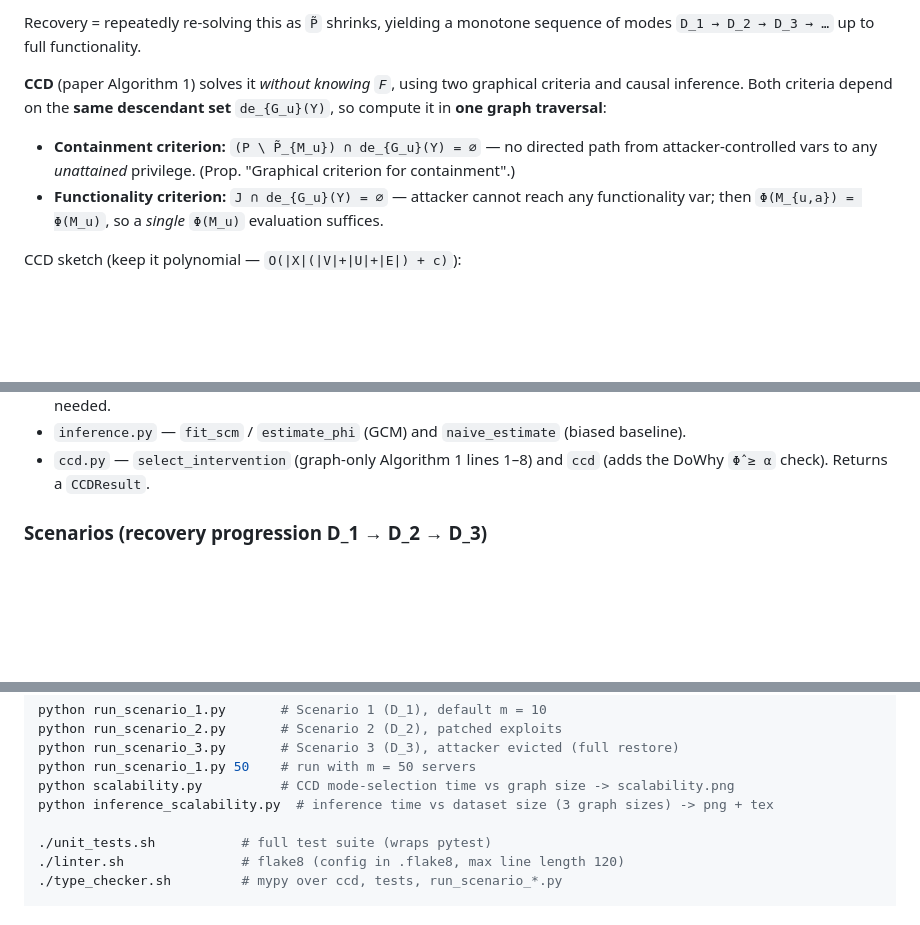
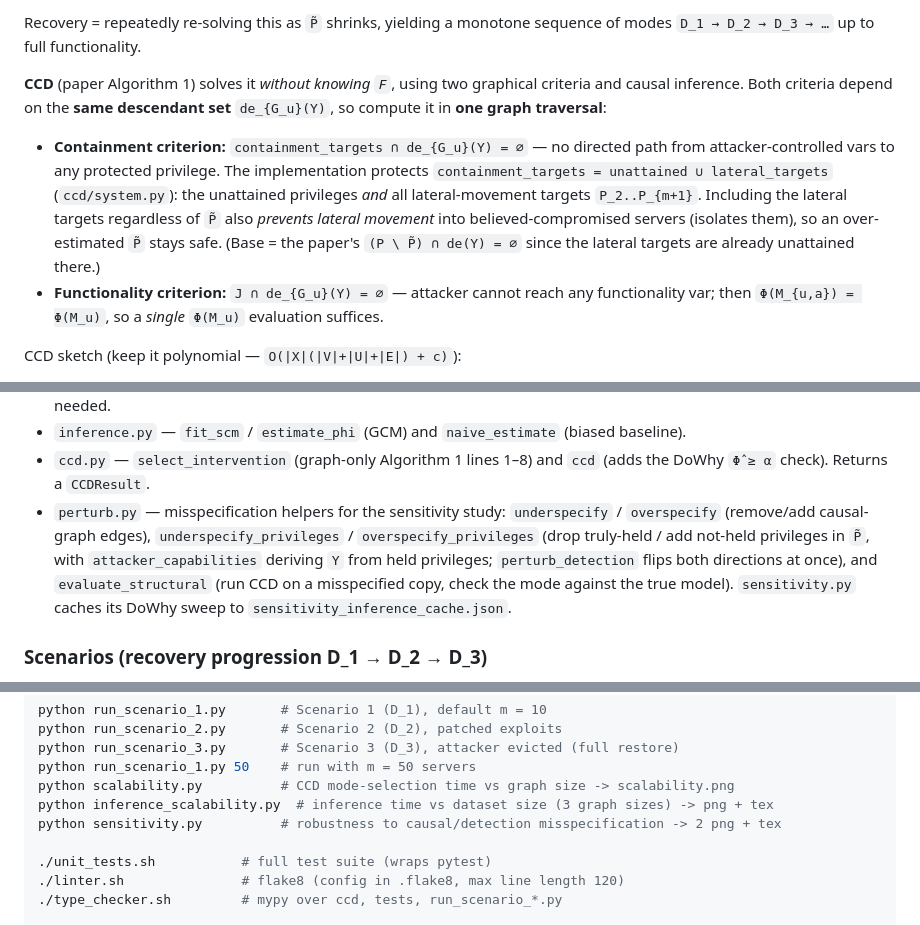
Before and after one commit to Kim-Hammar/ccd, a Markdown page: CLAUDE.md, 3 parts joined by grey strips. Drawn GitHub-style; blank space fills up the shorter version.

```diff
--- a/CLAUDE.md
+++ b/CLAUDE.md
@@ -67,9 +67,13 @@ modes `D_1 → D_2 → D_3 → …` up to full functionality.
 **CCD** (paper Algorithm 1) solves it *without knowing `F`*, using two graphical criteria
 and causal inference. Both criteria depend on the **same descendant set** `de_{G_u}(Y)`,
 so compute it in **one graph traversal**:
-- **Containment criterion:** `(P \ P̃_{M_u}) ∩ de_{G_u}(Y) = ∅` — no directed path from
-  attacker-controlled vars to any *unattained* privilege. (Prop. "Graphical criterion for
-  containment".)
+- **Containment criterion:** `containment_targets ∩ de_{G_u}(Y) = ∅` — no directed path
+  from attacker-controlled vars to any protected privilege. The implementation protects
+  `containment_targets = unattained ∪ lateral_targets` (`ccd/system.py`): the unattained
+  privileges *and* all lateral-movement targets `P_2..P_{m+1}`. Including the lateral
+  targets regardless of `P̃` also *prevents lateral movement* into believed-compromised
+  servers (isolates them), so an over-estimated `P̃` stays safe. (Base = the paper's
+  `(P \ P̃) ∩ de(Y) = ∅` since the lateral targets are already unattained there.)
 - **Functionality criterion:** `J ∩ de_{G_u}(Y) = ∅` — attacker cannot reach any
   functionality var; then `Φ(M_{u,a}) = Φ(M_u)`, so a *single* `Φ(M_u)` evaluation suffices.
 
@@ -118,6 +122,13 @@ CCD sketch (keep it polynomial — `O(|X|(|V|+|U|+|E|) + c)`):
 - `inference.py` — `fit_scm` / `estimate_phi` (GCM) and `naive_estimate` (biased baseline).
 - `ccd.py` — `select_intervention` (graph-only Algorithm 1 lines 1–8) and `ccd`
   (adds the DoWhy `Φ̂ ≥ α` check). Returns a `CCDResult`.
+- `perturb.py` — misspecification helpers for the sensitivity study: `underspecify` /
+  `overspecify` (remove/add causal-graph edges), `underspecify_privileges` /
+  `overspecify_privileges` (drop truly-held / add not-held privileges in `P̃`, with
+  `attacker_capabilities` deriving `Y` from held privileges; `perturb_detection` flips both
+  directions at once), and `evaluate_structural` (run CCD on a misspecified copy, check the
+  mode against the true model). `sensitivity.py` caches its DoWhy sweep to
+  `sensitivity_inference_cache.json`.
 
 ### Scenarios (recovery progression D_1 → D_2 → D_3)
 - **Scenario 1** (`run_scenario_1.py`, unpatched): CCD isolates the compromised `n_1` →
@@ -170,6 +181,7 @@ python run_scenario_3.py       # Scenario 3 (D_3), attacker evicted (full restor
 python run_scenario_1.py 50    # run with m = 50 servers
 python scalability.py          # CCD mode-selection time vs graph size -> scalability.png
 python inference_scalability.py  # inference time vs dataset size (3 graph sizes) -> png + tex
+python sensitivity.py          # robustness to causal/detection misspecification -> 2 png + tex
 
 ./unit_tests.sh           # full test suite (wraps pytest)
 ./linter.sh               # flake8 (config in .flake8, max line length 120)
```
Also changed, not shown: README.md (+32 -0 lines), sensitivity_inference.png (added), sensitivity_structural.png (added), 11 other files.
